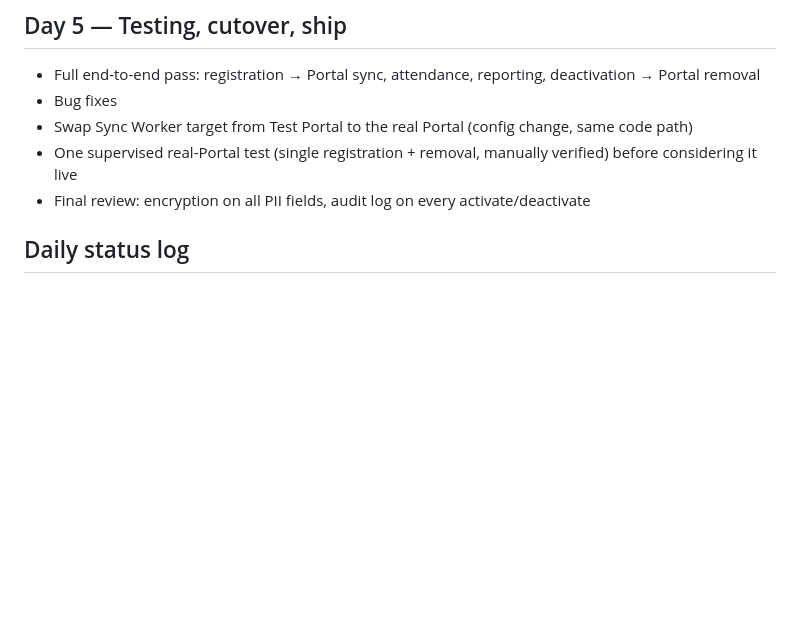
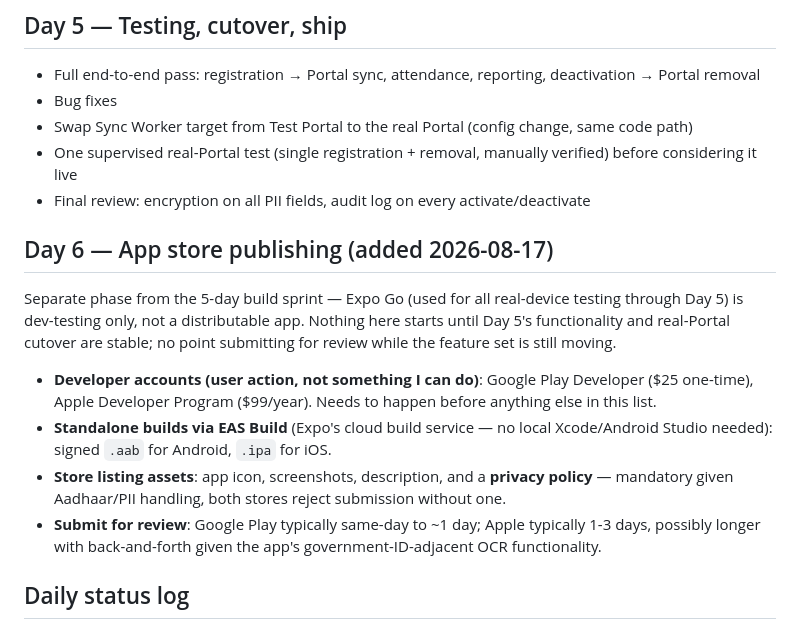
Before and after one commit to Cumintech/labourlens, a Markdown page: BUILD_PLAN.md, the part around the change. Drawn GitHub-style; blank space fills up the shorter version.

Commit message:
Add Day 6 (app store publishing) to BUILD_PLAN.md
Separate phase from the 5-day build sprint, scoped after the user asked
about Android/iOS store hosting timeline.

Co-Authored-By: Claude Sonnet 5 <noreply@anthropic.com>

```diff
--- a/BUILD_PLAN.md
+++ b/BUILD_PLAN.md
@@ -79,6 +79,25 @@ the synthetic test image):
   manually verified) before considering it live
 - Final review: encryption on all PII fields, audit log on every
   activate/deactivate
+
+## Day 6 — App store publishing (added 2026-08-17)
+
+Separate phase from the 5-day build sprint — Expo Go (used for all real-device
+testing through Day 5) is dev-testing only, not a distributable app. Nothing
+here starts until Day 5's functionality and real-Portal cutover are stable;
+no point submitting for review while the feature set is still moving.
+
+- **Developer accounts (user action, not something I can do)**: Google Play
+  Developer ($25 one-time), Apple Developer Program ($99/year). Needs to
+  happen before anything else in this list.
+- **Standalone builds via EAS Build** (Expo's cloud build service — no local
+  Xcode/Android Studio needed): signed `.aab` for Android, `.ipa` for iOS.
+- **Store listing assets**: app icon, screenshots, description, and a
+  **privacy policy** — mandatory given Aadhaar/PII handling, both stores
+  reject submission without one.
+- **Submit for review**: Google Play typically same-day to ~1 day; Apple
+  typically 1-3 days, possibly longer with back-and-forth given the app's
+  government-ID-adjacent OCR functionality.
 
 ## Daily status log
 
```
